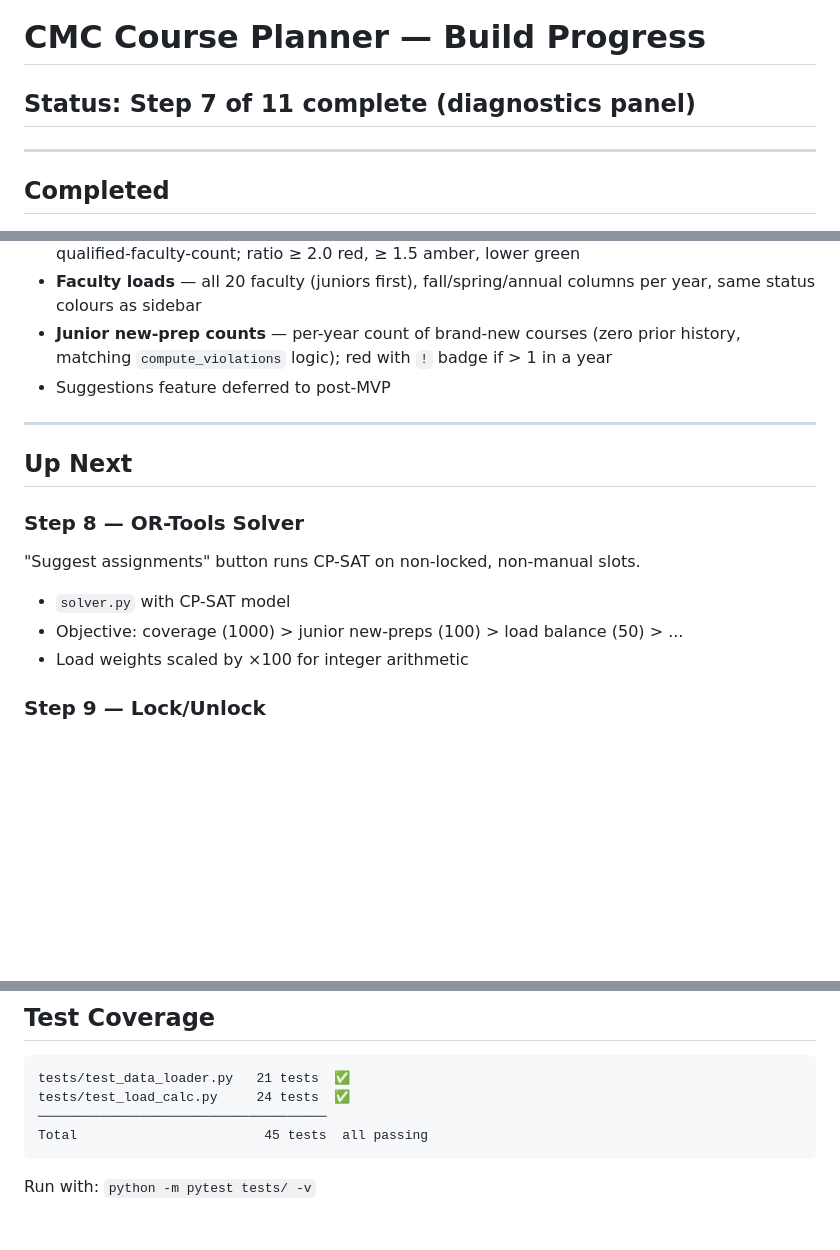
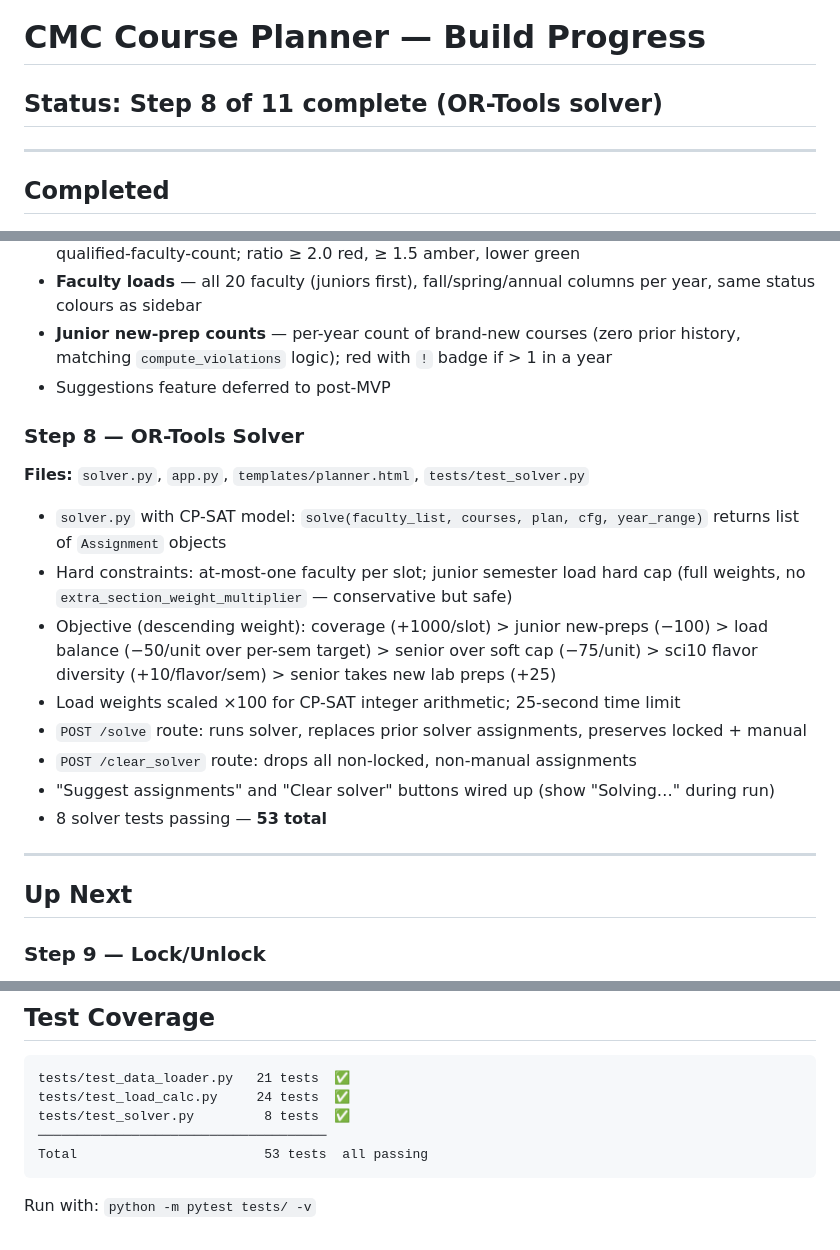
Before and after one commit to zenkavi/CoursePlanning, a Markdown page: PROGRESS.md, 3 parts joined by grey strips. GitHub-like rendering; blank space fills up the shorter version.

Commit message:
Step 8: update spec and progress docs
Mark steps 6-8 complete in SPEC.md; add Step 8 completed entry to
PROGRESS.md with implementation notes; update test count to 53.

Co-Authored-By: Claude Sonnet 4.6 <noreply@anthropic.com>

````diff
--- a/PROGRESS.md
+++ b/PROGRESS.md
@@ -1,6 +1,6 @@
 # CMC Course Planner — Build Progress
 
-## Status: Step 7 of 11 complete (diagnostics panel)
+## Status: Step 8 of 11 complete (OR-Tools solver)
 
 ---
 
@@ -74,15 +74,21 @@
 - **Junior new-prep counts** — per-year count of brand-new courses (zero prior history, matching `compute_violations` logic); red with `!` badge if > 1 in a year
 - Suggestions feature deferred to post-MVP
 
+### Step 8 — OR-Tools Solver
+**Files:** `solver.py`, `app.py`, `templates/planner.html`, `tests/test_solver.py`
+
+- `solver.py` with CP-SAT model: `solve(faculty_list, courses, plan, cfg, year_range)` returns list of `Assignment` objects
+- Hard constraints: at-most-one faculty per slot; junior semester load hard cap (full weights, no `extra_section_weight_multiplier` — conservative but safe)
+- Objective (descending weight): coverage (+1000/slot) > junior new-preps (−100) > load balance (−50/unit over per-sem target) > senior over soft cap (−75/unit) > sci10 flavor diversity (+10/flavor/sem) > senior takes new lab preps (+25)
+- Load weights scaled ×100 for CP-SAT integer arithmetic; 25-second time limit
+- `POST /solve` route: runs solver, replaces prior solver assignments, preserves locked + manual
+- `POST /clear_solver` route: drops all non-locked, non-manual assignments
+- "Suggest assignments" and "Clear solver" buttons wired up (show "Solving…" during run)
+- 8 solver tests passing — **53 total**
+
 ---
 
 ## Up Next
-
-### Step 8 — OR-Tools Solver
-"Suggest assignments" button runs CP-SAT on non-locked, non-manual slots.
-- `solver.py` with CP-SAT model
-- Objective: coverage (1000) > junior new-preps (100) > load balance (50) > ...
-- Load weights scaled by ×100 for integer arithmetic
 
 ### Step 9 — Lock/Unlock
 - Lock individual assignments (solver won't touch them on re-run)
@@ -123,8 +129,9 @@ Export current plan + gap report to CSV/Excel via `openpyxl`.
 ```
 tests/test_data_loader.py   21 tests  ✅
 tests/test_load_calc.py     24 tests  ✅
+tests/test_solver.py         8 tests  ✅
 ─────────────────────────────────────
-Total                        45 tests  all passing
+Total                        53 tests  all passing
 ```
 
 Run with: `python -m pytest tests/ -v`
````
Also changed, not shown: SPEC.md (+3 -3 lines).
